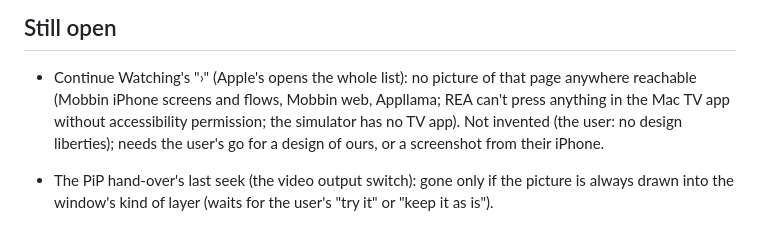
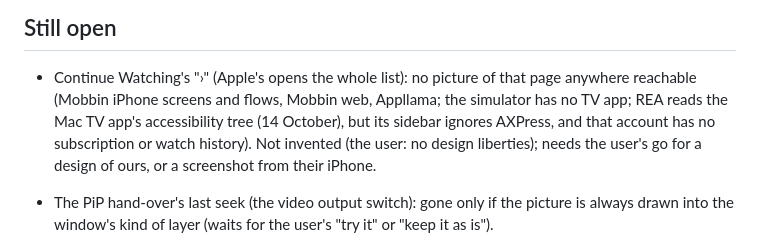
Before and after one commit to jorda0mega/openiptv, a Markdown page: docs/UI-AUDIT.md, the part around the change. Rendered like a GitHub page.

Commit message:
UI audit: the Mac TV app tried through REA for Continue Watching's page
Co-Authored-By: Claude Opus 5.5 <noreply@anthropic.com>

```diff
--- a/docs/UI-AUDIT.md
+++ b/docs/UI-AUDIT.md
@@ -152,8 +152,9 @@ Report: `/tmp/openiptv/astra-ui2/REPORT.md`. Status in today's code:
 
 - Continue Watching's "›" (Apple's opens the whole list): no picture of
   that page anywhere reachable (Mobbin iPhone screens and flows, Mobbin
-  web, Appllama; REA can't press anything in the Mac TV app without
-  accessibility permission; the simulator has no TV app). Not invented
+  web, Appllama; the simulator has no TV app; REA reads the Mac TV app's
+  accessibility tree (14 October), but its sidebar ignores AXPress, and
+  that account has no subscription or watch history). Not invented
   (the user: no design liberties); needs the user's go for a design of
   ours, or a screenshot from their iPhone.
 - The PiP hand-over's last seek (the video output switch): gone only if
```
